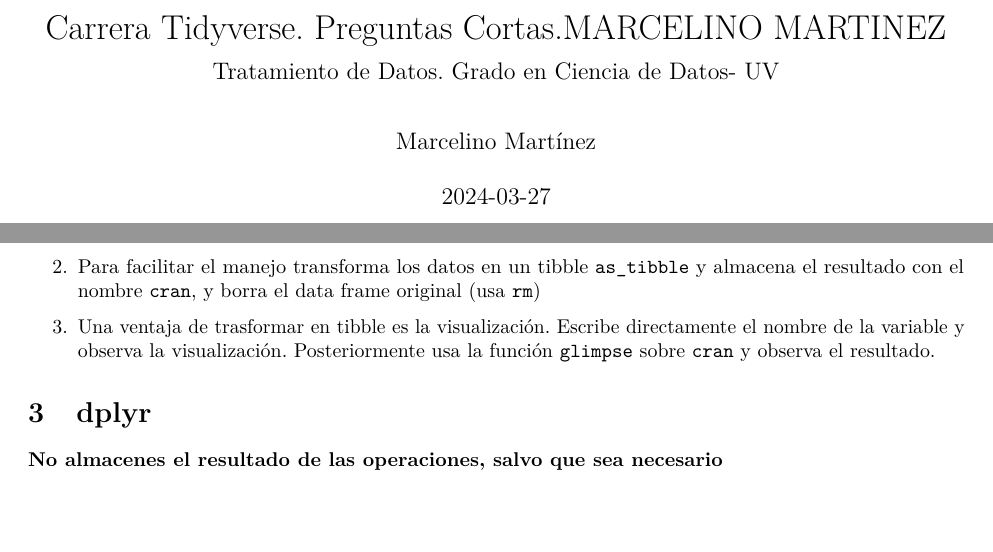
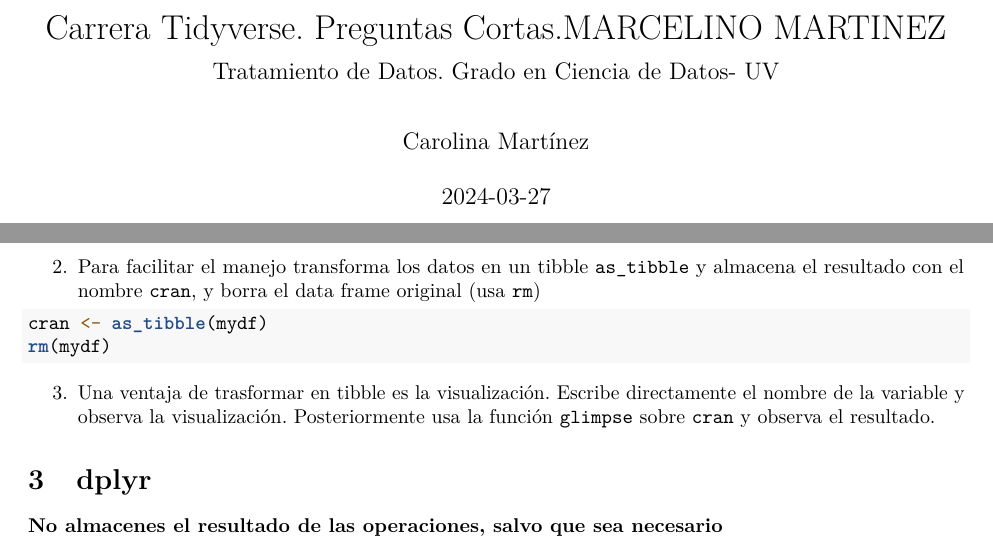
Before and after one commit to camares4/RaceTema4, an R Markdown document (CarreraTydiverse_Alumno.Rmd): two parts of pages 1 and 3 of 6, joined at a grey line, cut so that both start at the same text, the shorter picture padded with empty space. Rendered offline with R 4.5, knitr and Pandoc, then LaTeX, with nearby package versions.

Commit message:
Ejercicio 2

````diff
--- a/CarreraTydiverse_Alumno.Rmd
+++ b/CarreraTydiverse_Alumno.Rmd
@@ -1,7 +1,7 @@
 ---
 title: "Carrera Tidyverse. Preguntas Cortas.MARCELINO MARTINEZ"
 subtitle: Tratamiento de Datos. Grado en Ciencia de Datos- UV
-author: "Marcelino Martínez"
+author: "Carolina Martínez"
 date:  "`r Sys.Date()`"  #Pondría la fecha del día actual
 params:
   lang: ES
@@ -118,7 +118,8 @@ mydf %>% dim
 ```
 2. Para facilitar el manejo transforma los datos en un tibble `as_tibble` y almacena el resultado con el nombre `cran`, y borra el data frame original (usa `rm`)
 ```{r}
-
+cran <- as_tibble(mydf)
+rm(mydf)
 
 ```
 3. Una ventaja de trasformar en tibble es la visualización. Escribe directamente el nombre de la variable y observa la visualización. Posteriormente usa la función `glimpse` sobre `cran` y observa el resultado.
````
